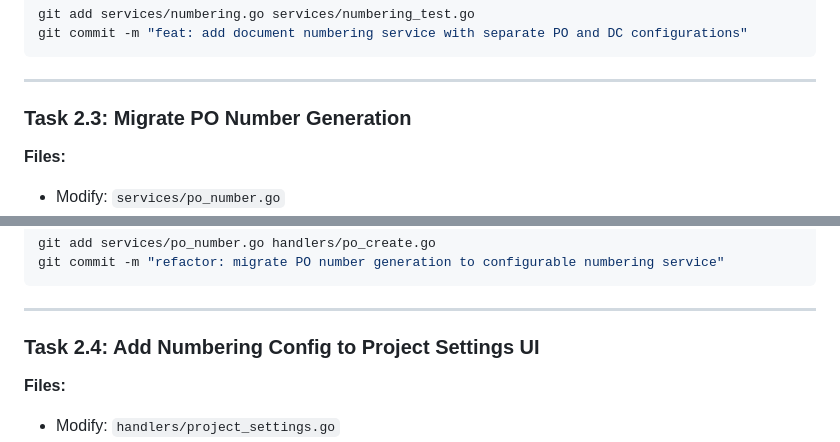
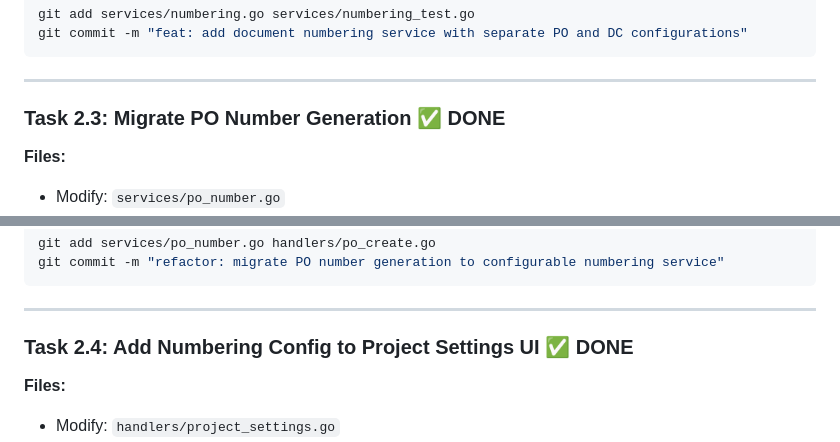
Before and after one commit to algotradingfervid/ProjectTracker, a Markdown page: docs/plans/2026-03-10-dc-implementation-plan.md, 2 parts joined by grey strips. Rendered like a GitHub page.

```diff
--- a/docs/plans/2026-03-10-dc-implementation-plan.md
+++ b/docs/plans/2026-03-10-dc-implementation-plan.md
@@ -943,7 +943,7 @@ git commit -m "feat: add document numbering service with separate PO and DC conf
 
 ---
 
-### Task 2.3: Migrate PO Number Generation
+### Task 2.3: Migrate PO Number Generation ✅ DONE
 
 **Files:**
 - Modify: `services/po_number.go`
@@ -967,7 +967,7 @@ git commit -m "refactor: migrate PO number generation to configurable numbering
 
 ---
 
-### Task 2.4: Add Numbering Config to Project Settings UI
+### Task 2.4: Add Numbering Config to Project Settings UI ✅ DONE
 
 **Files:**
 - Modify: `handlers/project_settings.go`
```
Also changed, not shown: other parts of docs/plans/2026-03-10-dc-implementation-plan.md (+4 -4 lines).
